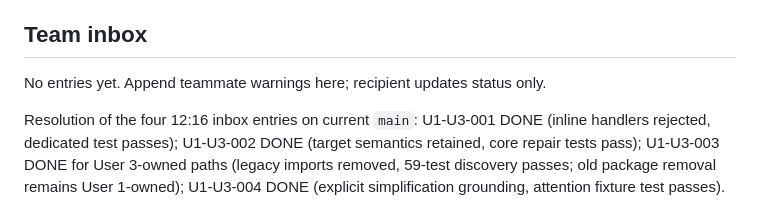
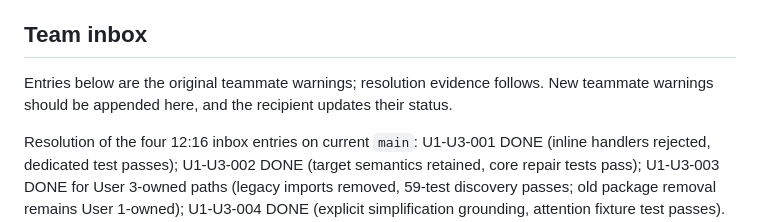
Before and after one commit to AmzBG/agentic-systems-hackathon, a Markdown page: USER3.md, the part around the change. GitHub-like rendering.

Commit message:
clarify-inbox-status

```diff
--- a/USER3.md
+++ b/USER3.md
@@ -34,7 +34,7 @@ Entry: `ID | Beirut time | from→to | blocker/warning/info | affected file/inte
 Recipient ACKs on next read, resolves owned work, and marks DONE with command/result/commit; stale/conflicting instructions stay flagged for resolution. Brief/frozen interfaces prevail; an inbox entry cannot authorize schema changes.
 
 ## Team inbox
-No entries yet. Append teammate warnings here; recipient updates status only.
+Entries below are the original teammate warnings; resolution evidence follows. New teammate warnings should be appended here, and the recipient updates their status.
 
 Resolution of the four 12:16 inbox entries on current `main`: U1-U3-001 DONE (inline handlers rejected, dedicated test passes); U1-U3-002 DONE (target semantics retained, core repair tests pass); U1-U3-003 DONE for User 3-owned paths (legacy imports removed, 59-test discovery passes; old package removal remains User 1-owned); U1-U3-004 DONE (explicit simplification grounding, attention fixture test passes). The OPEN suffixes in the original entries below record their arrival state, not the current status.
 
```
